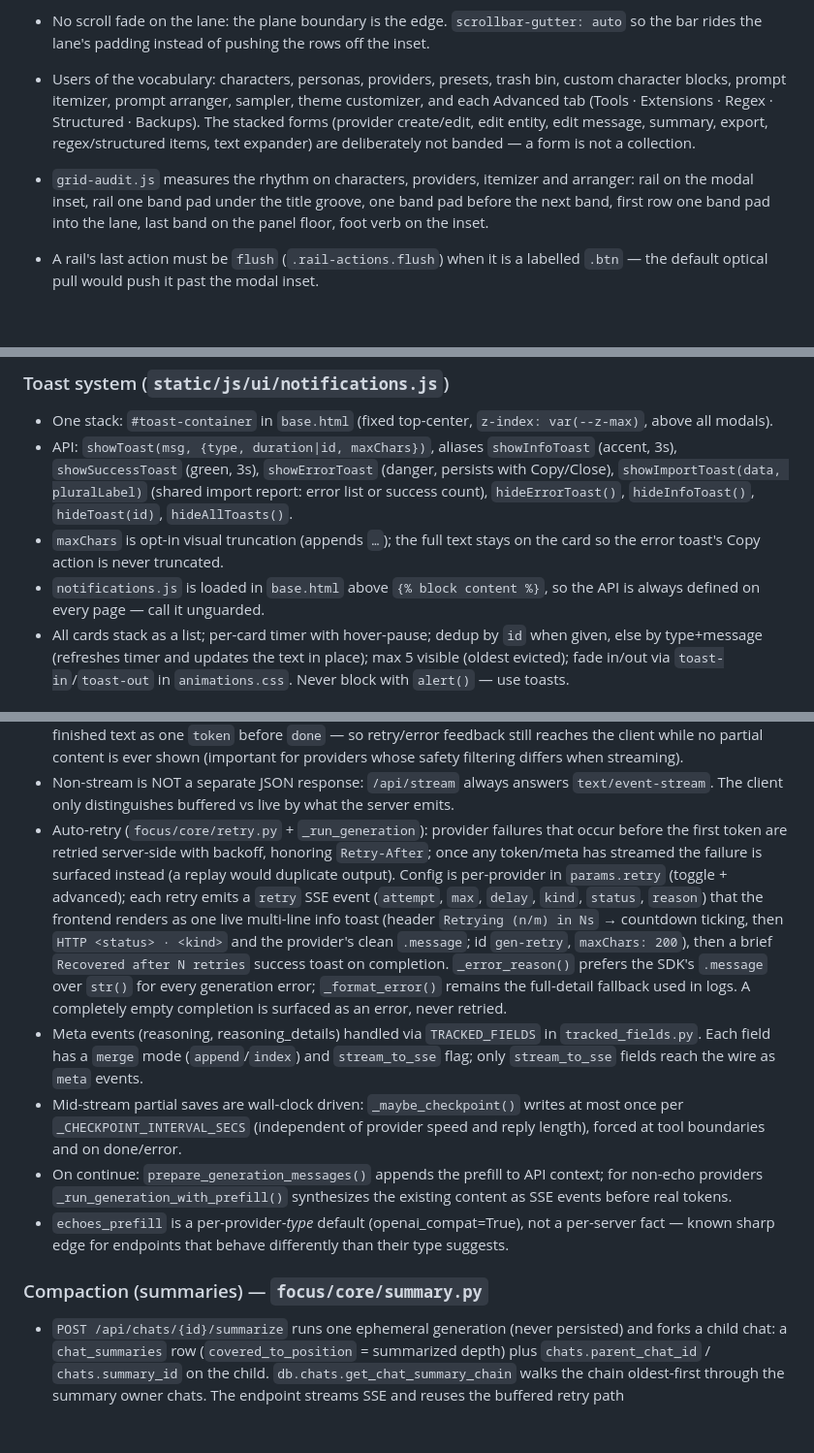
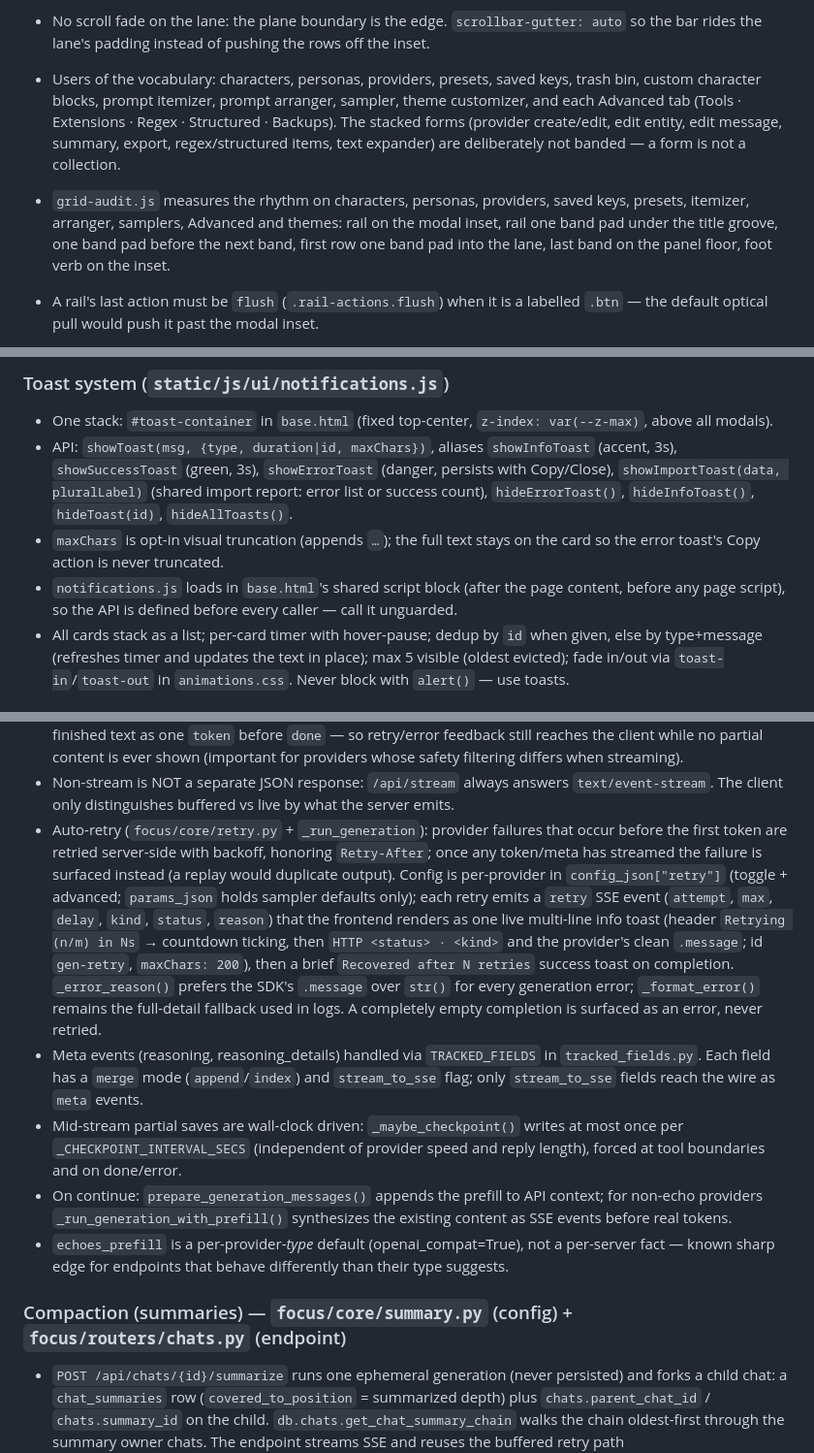
Before and after one commit to ganon3264/focus, a Markdown page: AGENTS.md, 3 parts joined by grey strips. Shown at 97% size. Drawn GitHub-style; blank space fills up the shorter version.

```diff
--- a/AGENTS.md
+++ b/AGENTS.md
@@ -119,8 +123,8 @@ The pruner's `_pruned` map is keyed by bare id (`MessageIdentity.bare`); `_forge
 - **Vertical rhythm is one rule: `--band-pad` (16) above and below every band, no gaps between bands.** Nothing else authors vertical spacing. `grid-audit.js` enforces the number.
 - Chrome (title bar + head/toolbar/foot bands) is one tint (`--ink-1`); the lane is the only thing painting a different value. A lane that is the last child closes on the panel floor (`:last-child` rule).
 - No scroll fade on the lane: the plane boundary is the edge. `scrollbar-gutter: auto` so the bar rides the lane's padding instead of pushing the rows off the inset.
-- Users of the vocabulary: characters, personas, providers, presets, trash bin, custom character blocks, prompt itemizer, prompt arranger, sampler, theme customizer, and each Advanced tab (Tools · Extensions · Regex · Structured · Backups). The stacked forms (provider create/edit, edit entity, edit message, summary, export, regex/structured items, text expander) are deliberately not banded — a form is not a collection.
-- `grid-audit.js` measures the rhythm on characters, providers, itemizer and arranger: rail on the modal inset, rail one band pad under the title groove, one band pad before the next band, first row one band pad into the lane, last band on the panel floor, foot verb on the inset.
+- Users of the vocabulary: characters, personas, providers, presets, saved keys, trash bin, custom character blocks, prompt itemizer, prompt arranger, sampler, theme customizer, and each Advanced tab (Tools · Extensions · Regex · Structured · Backups). The stacked forms (provider create/edit, edit entity, edit message, summary, export, regex/structured items, text expander) are deliberately not banded — a form is not a collection.
+- `grid-audit.js` measures the rhythm on characters, personas, providers, saved keys, presets, itemizer, arranger, samplers, Advanced and themes: rail on the modal inset, rail one band pad under the title groove, one band pad before the next band, first row one band pad into the lane, last band on the panel floor, foot verb on the inset.
 - A rail's last action must be `flush` (`.rail-actions.flush`) when it is a labelled `.btn` — the default optical pull would push it past the modal inset.
 - **Counts live in the rail, outside the swap target.** Update them from `htmx:afterSwap` keyed on the lane/target id, never from the `hxGet` promise (it resolves before the swap) — `arranger-count` and the block door's count work this way.
 - Block rows (arranger, custom blocks): the role is the **grip's** fill (`.grip.role-*`), not a coloured left edge on the row — the handle is the thing you grab, so the cue belongs on it. Sentinel rows (chat history, character blocks) keep a neutral grip.
@@ -136,7 +140,7 @@ The pruner's `_pruned` map is keyed by bare id (`MessageIdentity.bare`); `_forge
 - One stack: `#toast-container` in `base.html` (fixed top-center, `z-index: var(--z-max)`, above all modals).
 - API: `showToast(msg, {type, duration|id, maxChars})`, aliases `showInfoToast` (accent, 3s), `showSuccessToast` (green, 3s), `showErrorToast` (danger, persists with Copy/Close), `showImportToast(data, pluralLabel)` (shared import report: error list or success count), `hideErrorToast()`, `hideInfoToast()`, `hideToast(id)`, `hideAllToasts()`.
 - `maxChars` is opt-in visual truncation (appends `…`); the full text stays on the card so the error toast's Copy action is never truncated.
-- `notifications.js` is loaded in `base.html` above `{% block content %}`, so the API is always defined on every page — call it unguarded.
+- `notifications.js` loads in `base.html`'s shared script block (after the page content, before any page script), so the API is defined before every caller — call it unguarded.
 - All cards stack as a list; per-card timer with hover-pause; dedup by `id` when given, else by type+message (refreshes timer and updates the text in place); max 5 visible (oldest evicted); fade in/out via `toast-in`/`toast-out` in `animations.css`. Never block with `alert()` — use toasts.
 
 ### Long-running maintenance — progress stream
@@ -190,13 +197,13 @@ table lookup (`HANDLERS[json.type]`); unknown types log a warning, never vanish
 **Backend:**
 - `_active_generations` maps `message_id → _ActiveGeneration` (`chat_id`, `provider_id`, stop event, `superseded`). Stop via `POST /api/stop-generation/{message_id}`. Registering a generation supersedes any other in the same chat; editing/deleting a provider stops its active generations (`stop_generations_for_provider`). Both modes share `_run_generation()`. The sampler toggle `stream_enabled` is translated to the provider's `stream` kwarg by `stream()`; `false` (`_non_stream_generate`) makes the provider call non-streaming, keeps the same SSE transport, buffers server-side and replays the finished text as one `token` before `done` — so retry/error feedback still reaches the client while no partial content is ever shown (important for providers whose safety filtering differs when streaming).
 - Non-stream is NOT a separate JSON response: `/api/stream` always answers `text/event-stream`. The client only distinguishes buffered vs live by what the server emits.
-- Auto-retry (`focus/core/retry.py` + `_run_generation`): provider failures that occur before the first token are retried server-side with backoff, honoring `Retry-After`; once any token/meta has streamed the failure is surfaced instead (a replay would duplicate output). Config is per-provider in `params.retry` (toggle + advanced); each retry emits a `retry` SSE event (`attempt`, `max`, `delay`, `kind`, `status`, `reason`) that the frontend renders as one live multi-line info toast (header `Retrying (n/m) in Ns` → countdown ticking, then `HTTP <status> · <kind>` and the provider's clean `.message`; id `gen-retry`, `maxChars: 200`), then a brief `Recovered after N retries` success toast on completion. `_error_reason()` prefers the SDK's `.message` over `str()` for every generation error; `_format_error()` remains the full-detail fallback used in logs. A completely empty completion is surfaced as an error, never retried.
+- Auto-retry (`focus/core/retry.py` + `_run_generation`): provider failures that occur before the first token are retried server-side with backoff, honoring `Retry-After`; once any token/meta has streamed the failure is surfaced instead (a replay would duplicate output). Config is per-provider in `config_json["retry"]` (toggle + advanced; `params_json` holds sampler defaults only); each retry emits a `retry` SSE event (`attempt`, `max`, `delay`, `kind`, `status`, `reason`) that the frontend renders as one live multi-line info toast (header `Retrying (n/m) in Ns` → countdown ticking, then `HTTP <status> · <kind>` and the provider's clean `.message`; id `gen-retry`, `maxChars: 200`), then a brief `Recovered after N retries` success toast on completion. `_error_reason()` prefers the SDK's `.message` over `str()` for every generation error; `_format_error()` remains the full-detail fallback used in logs. A completely empty completion is surfaced as an error, never retried.
 - Meta events (reasoning, reasoning_details) handled via `TRACKED_FIELDS` in `tracked_fields.py`. Each field has a `merge` mode (`append`/`index`) and `stream_to_sse` flag; only `stream_to_sse` fields reach the wire as `meta` events.
 - Mid-stream partial saves are wall-clock driven: `_maybe_checkpoint()` writes at most once per `_CHECKPOINT_INTERVAL_SECS` (independent of provider speed and reply length), forced at tool boundaries and on done/error.
 - On continue: `prepare_generation_messages()` appends the prefill to API context; for non-echo providers `_run_generation_with_prefill()` synthesizes the existing content as SSE events before real tokens.
 - `echoes_prefill` is a per-provider-*type* default (openai_compat=True), not a per-server fact — known sharp edge for endpoints that behave differently than their type suggests.
 
-### Compaction (summaries) — `focus/core/summary.py`
+### Compaction (summaries) — `focus/core/summary.py` (config) + `focus/routers/chats.py` (endpoint)
 
 - `POST /api/chats/{id}/summarize` runs one ephemeral generation (never persisted) and forks a child chat: a `chat_summaries` row (`covered_to_position` = summarized depth) plus `chats.parent_chat_id` / `chats.summary_id` on the child. `db.chats.get_chat_summary_chain` walks the chain oldest-first through the summary owner chats. The endpoint streams SSE and reuses the buffered retry path (`SUMMARY_ATTEMPT_TIMEOUT` per attempt); one in-flight summary per chat (`_active_summaries`, a `chat_id → stop event` map). Cancel via `POST /api/chats/{id}/summarize/stop` — the buffered call is cancelled in flight and the stream ends `done`/`cancelled` (nothing persisted); the composer's stop button drives it (`stopSummary()` in status-panel.js) and launching asks for confirmation first.
 - Fork context: `_summary_sections()` (stream_utils) prebuilds four multipart sections — `{{summary}}` (accumulated chunks), `{{summary_pins}}` (user-pinned turns, verbatim), `{{summary_messages}}` (parent's last `keep` turns), `{{summary_media}}` (older media-bearing turns). Preset blocks place them by referencing the macros; a preset that doesn't gets `_default_summary_message` injected adjacent to chat history. `block_type: 'summary'` is an editable sentinel — rendered only for chats carrying a summary.
```
Also changed, not shown: other parts of AGENTS.md (+27 -19 lines), UI.md (+13 -3 lines).
